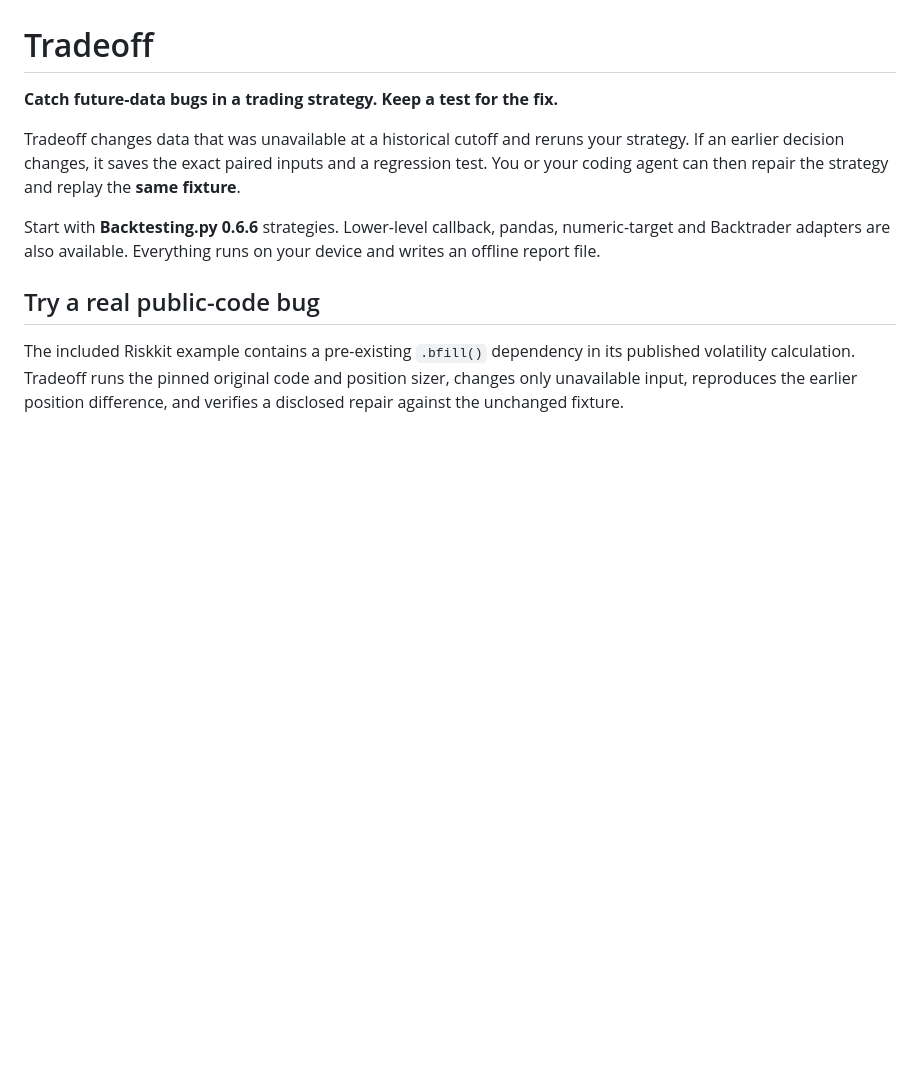
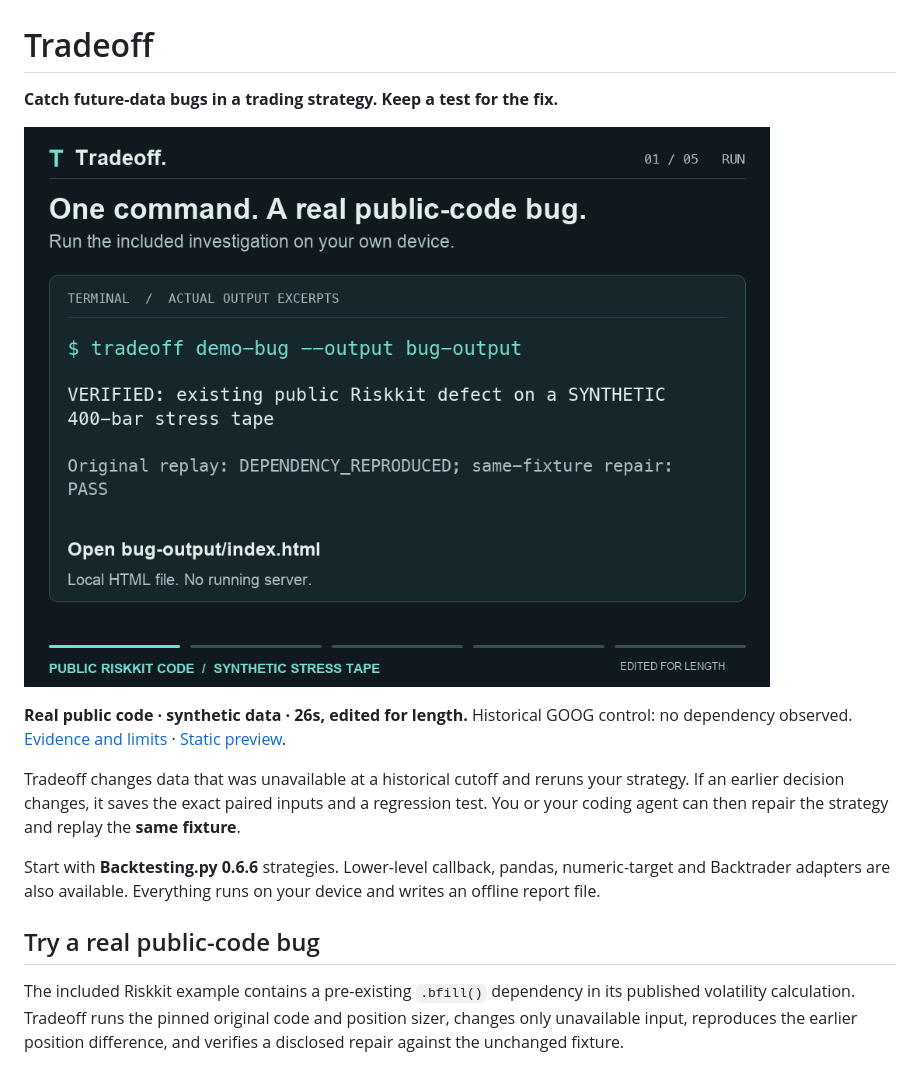
Before and after one commit to Toomi16011601/tradeoff, a Markdown page: README.md, the part around the change. Rendered like a GitHub page; pictures changed too: docs/assets/tradeoff-demo.gif (added); blank space fills up the shorter version.

Commit message:
Add a short public-bug demo to the README
Show actual Riskkit run output, the 29-to-31 witness, and unchanged-fixture repair verification in a compact, labelled synthetic-data GIF. Include the demo in source archives.

```diff
--- a/README.md
+++ b/README.md
@@ -1,6 +1,10 @@
 # Tradeoff
 
 **Catch future-data bugs in a trading strategy. Keep a test for the fix.**
+
+![26-second Tradeoff demo: run the public Riskkit example, inspect a 29-to-31 position change caused by future data, and verify the repair on the unchanged saved fixture.](docs/assets/tradeoff-demo.gif)
+
+**Real public code · synthetic data · 26s, edited for length.** Historical GOOG control: no dependency observed. [Evidence and limits](docs/future-data-case-study.md) · [Static preview](docs/assets/future-data-investigation.png).
 
 Tradeoff changes data that was unavailable at a historical cutoff and reruns your strategy. If an earlier decision changes, it saves the exact paired inputs and a regression test. You or your coding agent can then repair the strategy and replay the **same fixture**.
 
```
Also changed, not shown: 1 other file.
